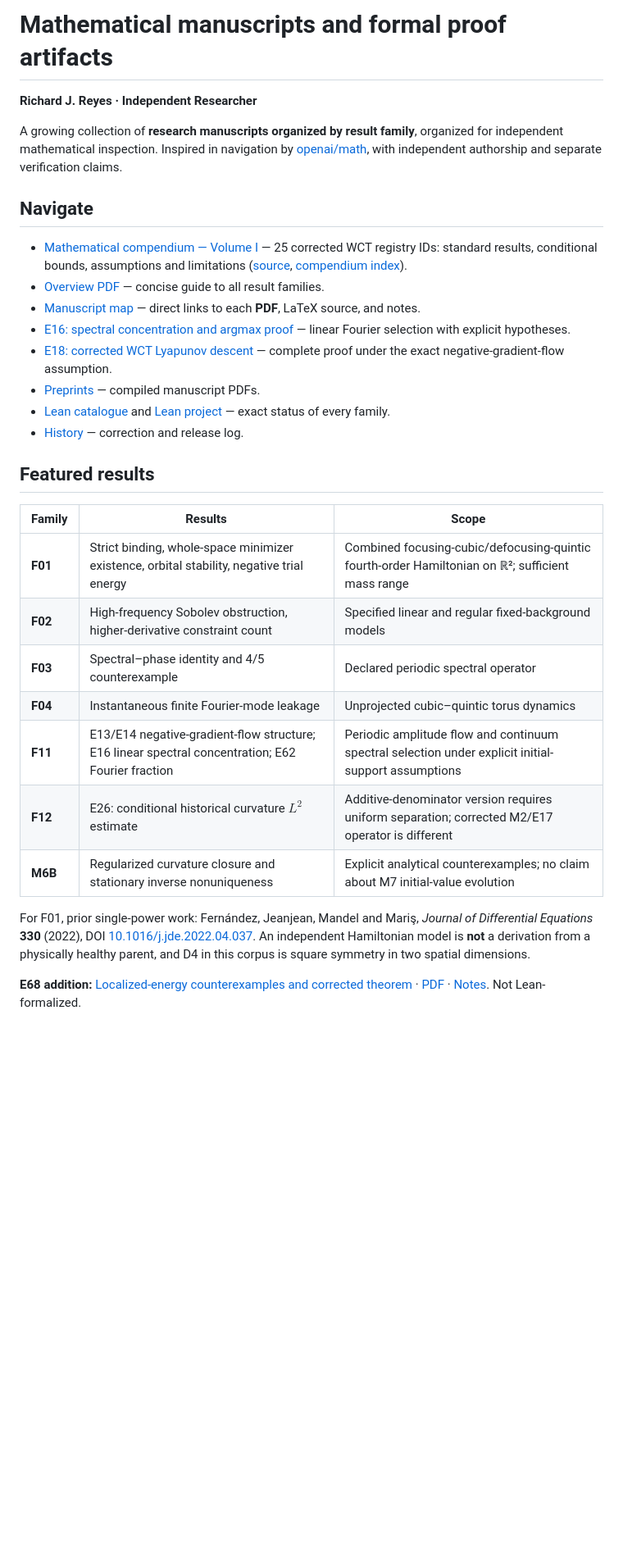
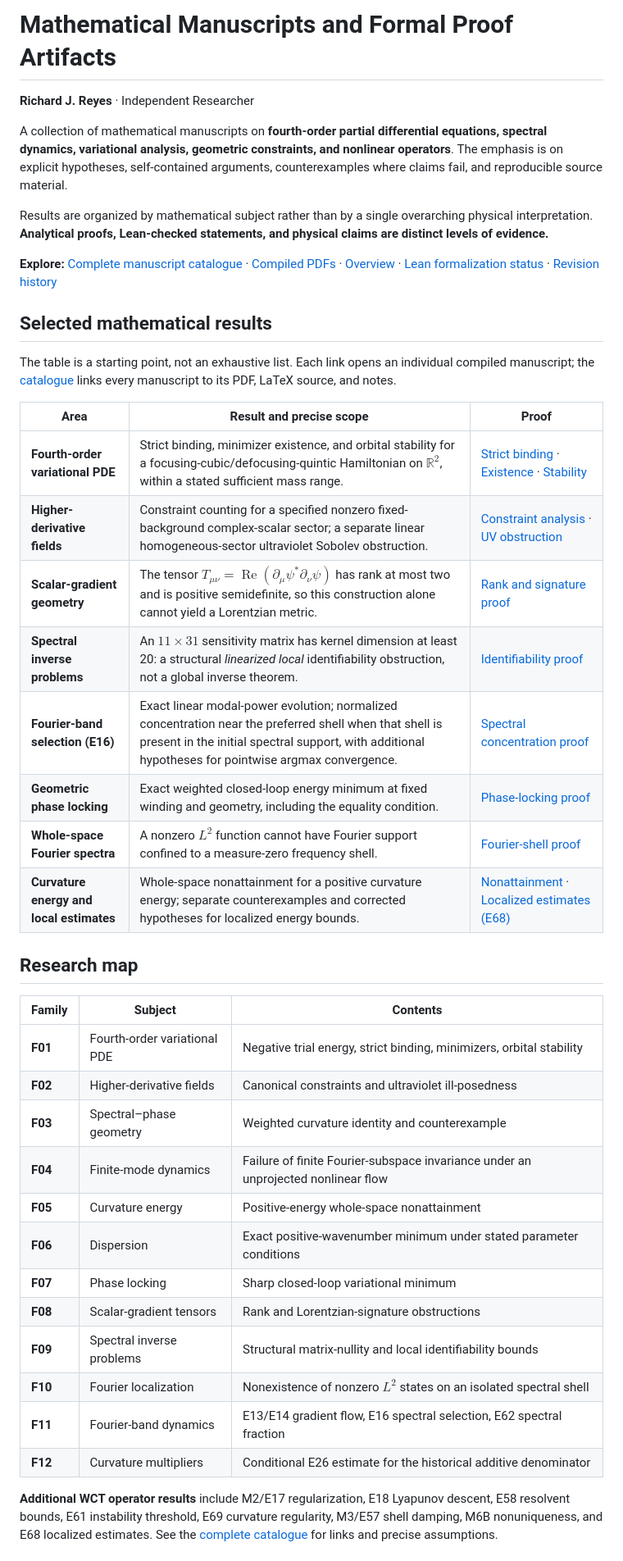
Before and after one commit to rickyjreyes/math, a Markdown page: README.md, the part around one of its changes. Shown at 82% size. GitHub-like rendering; blank space fills up the shorter version.

Commit message:
docs: restructure mathematical manuscripts README and remove external template attribution

```diff
--- a/README.md
+++ b/README.md
@@ -1,34 +1,44 @@
-# Mathematical manuscripts and formal proof artifacts
+# Mathematical Manuscripts and Formal Proof Artifacts
 
-**Richard J. Reyes · Independent Researcher**
+**Richard J. Reyes** · Independent Researcher
 
-A growing collection of **research manuscripts organized by result family**, organized for independent mathematical inspection. Inspired in navigation by [openai/math](https://github.com/openai/math), with independent authorship and separate verification claims.
+A collection of mathematical manuscripts on **fourth-order partial differential equations, spectral dynamics, variational analysis, geometric constraints, and nonlinear operators**. The emphasis is on explicit hypotheses, self-contained arguments, counterexamples where claims fail, and reproducible source material.
 
-## Navigate
+Results are organized by mathematical subject rather than by a single overarching physical interpretation. **Analytical proofs, Lean-checked statements, and physical claims are distinct levels of evidence.**
 
-- [Mathematical compendium — Volume I](compendium/wct-elementary-mathematics/paper.pdf) — 25 corrected WCT registry IDs: standard results, conditional bounds, assumptions and limitations ([source](compendium/wct-elementary-mathematics/main.tex), [compendium index](compendium/README.md)).
-- [Overview PDF](overview.pdf) — concise guide to all result families.
-- [Manuscript map](CONTENTS.md) — direct links to each **PDF**, LaTeX source, and notes.
-- [E16: spectral concentration and argmax proof](papers/e16-linear-spectral-concentration/main.tex) — linear Fourier selection with explicit hypotheses.
-- [E18: corrected WCT Lyapunov descent](papers/wct-e18-exact-gradient-lyapunov/main.tex) — complete proof under the exact negative-gradient-flow assumption.
-- [Preprints](preprints/) — compiled manuscript PDFs.
-- [Lean catalogue](lean/formalization.yaml) and [Lean project](lean/README.md) — exact status of every family.
-- [History](history.md) — correction and release log.
+**Explore:** [Complete manuscript catalogue](CONTENTS.md) · [Compiled PDFs](preprints/) · [Overview](overview.pdf) · [Lean formalization status](lean/formalization.yaml) · [Revision history](history.md)
 
-## Featured results
+## Selected mathematical results
 
-| Family | Results | Scope |
+The table is a starting point, not an exhaustive list. Each link opens an individual compiled manuscript; the [catalogue](CONTENTS.md) links every manuscript to its PDF, LaTeX source, and notes.
+
+| Area | Result and precise scope | Proof |
 | --- | --- | --- |
-| **F01** | Strict binding, whole-space minimizer existence, orbital stability, negative trial energy | Combined focusing-cubic/defocusing-quintic fourth-order Hamiltonian on ℝ²; sufficient mass range |
-| **F02** | High-frequency Sobolev obstruction, higher-derivative constraint count | Specified linear and regular fixed-background models |
-| **F03** | Spectral–phase identity and 4/5 counterexample | Declared periodic spectral operator |
-| **F04** | Instantaneous finite Fourier-mode leakage | Unprojected cubic–quintic torus dynamics |
-| **F11** | E13/E14 negative-gradient-flow structure; E16 linear spectral concentration; E62 Fourier fraction | Periodic amplitude flow and continuum spectral selection under explicit initial-support assumptions |
-| **F12** | E26: conditional historical curvature $L^2$ estimate | Additive-denominator version requires uniform separation; corrected M2/E17 operator is different |
-| **M6B** | Regularized curvature closure and stationary inverse nonuniqueness | Explicit analytical counterexamples; no claim about M7 initial-value evolution |
+| **Fourth-order variational PDE** | Strict binding, minimizer existence, and orbital stability for a focusing-cubic/defocusing-quintic Hamiltonian on $\mathbb R^2$, within a stated sufficient mass range. | [Strict binding](preprints/strict-subadditivity-fourth-order-cubic-quintic/paper.pdf) · [Existence](preprints/whole-space-fourth-order-cubic-quintic-minimizers/paper.pdf) · [Stability](preprints/orbital-stability-fourth-order-cubic-quintic/paper.pdf) |
+| **Higher-derivative fields** | Constraint counting for a specified nonzero fixed-background complex-scalar sector; a separate linear homogeneous-sector ultraviolet Sobolev obstruction. | [Constraint analysis](preprints/s004-complex-scalar-constraint-count/paper.pdf) · [UV obstruction](preprints/uv-sobolev-ill-posedness-fourth-order-wave/paper.pdf) |
+| **Scalar-gradient geometry** | The tensor $T_{\mu\nu}=\operatorname{Re}(\partial_\mu\psi^*\partial_\nu\psi)$ has rank at most two and is positive semidefinite, so this construction alone cannot yield a Lorentzian metric. | [Rank and signature proof](preprints/scalar-gradient-lorentzian-no-go/paper.pdf) |
+| **Spectral inverse problems** | An $11\times31$ sensitivity matrix has kernel dimension at least 20: a structural *linearized local* identifiability obstruction, not a global inverse theorem. | [Identifiability proof](preprints/sm-v18-local-identifiability-obstruction/paper.pdf) |
+| **Fourier-band selection (E16)** | Exact linear modal-power evolution; normalized concentration near the preferred shell when that shell is present in the initial spectral support, with additional hypotheses for pointwise argmax convergence. | [Spectral concentration proof](preprints/e16-linear-spectral-concentration/paper.pdf) |
+| **Geometric phase locking** | Exact weighted closed-loop energy minimum at fixed winding and geometry, including the equality condition. | [Phase-locking proof](preprints/weighted-closed-loop-phase-locking/paper.pdf) |
+| **Whole-space Fourier spectra** | A nonzero $L^2$ function cannot have Fourier support confined to a measure-zero frequency shell. | [Fourier-shell proof](preprints/isolated-fourier-shell-no-l2-bound-state/paper.pdf) |
+| **Curvature energy and local estimates** | Whole-space nonattainment for a positive curvature energy; separate counterexamples and corrected hypotheses for localized energy bounds. | [Nonattainment](preprints/positive-curvature-whole-space-nonattainment/paper.pdf) · [Localized estimates (E68)](preprints/localized-gradient-energy-e68/paper.pdf) |
 
-For F01, prior single-power work: Fernández, Jeanjean, Mandel and Mariş, *Journal of Differential Equations* **330** (2022), DOI [10.1016/j.jde.2022.04.037](https://doi.org/10.1016/j.jde.2022.04.037). An independent Hamiltonian model is **not** a derivation from a physically healthy parent, and D4 in this corpus is square symmetry in two spatial dimensions.
+## Research map
 
+| Family | Subject | Contents |
+| --- | --- | --- |
+| **F01** | Fourth-order variational PDE | Negative trial energy, strict binding, minimizers, orbital stability |
+| **F02** | Higher-derivative fields | Canonical constraints and ultraviolet ill-posedness |
+| **F03** | Spectral–phase geometry | Weighted curvature identity and counterexample |
+| **F04** | Finite-mode dynamics | Failure of finite Fourier-subspace invariance under an unprojected nonlinear flow |
+| **F05** | Curvature energy | Positive-energy whole-space nonattainment |
+| **F06** | Dispersion | Exact positive-wavenumber minimum under stated parameter conditions |
+| **F07** | Phase locking | Sharp closed-loop variational minimum |
+| **F08** | Scalar-gradient tensors | Rank and Lorentzian-signature obstructions |
+| **F09** | Spectral inverse problems | Structural matrix-nullity and local identifiability bounds |
+| **F10** | Fourier localization | Nonexistence of nonzero $L^2$ states on an isolated spectral shell |
+| **F11** | Fourier-band dynamics | E13/E14 gradient flow, E16 spectral selection, E62 spectral fraction |
+| **F12** | Curvature multipliers | Conditional E26 estimate for the historical additive denominator |
 
-**E68 addition:** [Localized-energy counterexamples and corrected theorem](papers/localized-gradient-energy-e68/main.tex) · [PDF](preprints/localized-gradient-energy-e68/paper.pdf) · [Notes](preprints/localized-gradient-energy-e68/README.md). Not Lean-formalized.
+**Additional WCT operator results** include M2/E17 regularization, E18 Lyapunov descent, E58 resolvent bounds, E61 instability threshold, E69 curvature regularity, M3/E57 shell damping, M6B nonuniqueness, and E68 localized estimates. See the [complete catalogue](CONTENTS.md) for links and precise assumptions.
 
```
Also changed, not shown: other parts of README.md (+28 -11 lines).
